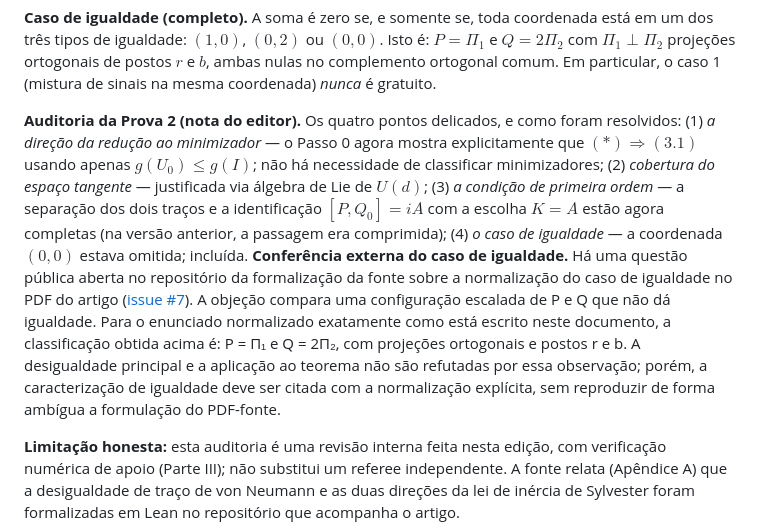
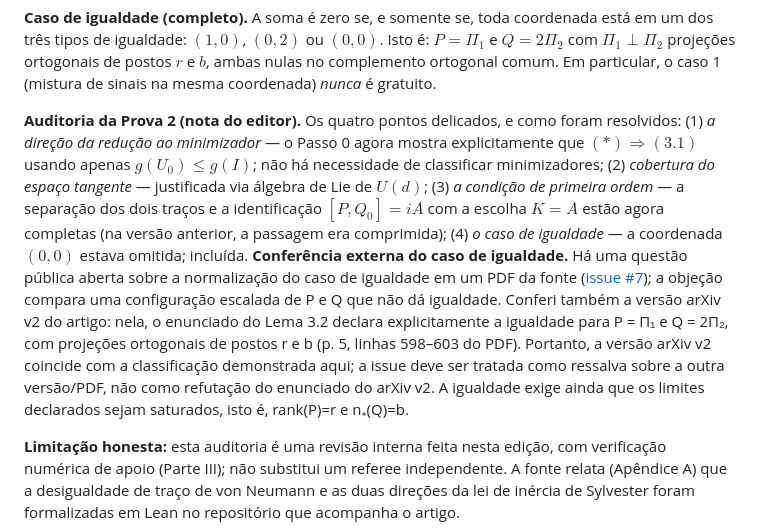
Before and after one commit to jbarumby/scicalc, a Markdown page: numeria_riemann/lema-rank-traco-demonstracao-e-auditoria.md, the part around the change. GitHub-like rendering.

Commit message:
Align equality-case note with arXiv v2 statement

```diff
--- a/numeria_riemann/lema-rank-traco-demonstracao-e-auditoria.md
+++ b/numeria_riemann/lema-rank-traco-demonstracao-e-auditoria.md
@@ -121,7 +121,7 @@ Somando: $\sum_i \Delta_i \geq 0$, o que prova $(*)$ e, pelo Passo 0, (3.1). $\b
 
 **Caso de igualdade (completo).** A soma é zero se, e somente se, toda coordenada está em um dos três tipos de igualdade: $(1, 0)$, $(0, 2)$ ou $(0, 0)$. Isto é: $P = \Pi_1$ e $Q = 2\Pi_2$ com $\Pi_1 \perp \Pi_2$ projeções ortogonais de postos $r$ e $b$, ambas nulas no complemento ortogonal comum. Em particular, o caso 1 (mistura de sinais na mesma coordenada) *nunca* é gratuito.
 
-**Auditoria da Prova 2 (nota do editor).** Os quatro pontos delicados, e como foram resolvidos: (1) *a direção da redução ao minimizador* — o Passo 0 agora mostra explicitamente que $(*) \Rightarrow (3.1)$ usando apenas $g(U_0) \leq g(I)$; não há necessidade de classificar minimizadores; (2) *cobertura do espaço tangente* — justificada via álgebra de Lie de $U(d)$; (3) *a condição de primeira ordem* — a separação dos dois traços e a identificação $[P,Q_0] = iA$ com a escolha $K = A$ estão agora completas (na versão anterior, a passagem era comprimida); (4) *o caso de igualdade* — a coordenada $(0,0)$ estava omitida; incluída. **Conferência externa do caso de igualdade.** Há uma questão pública aberta no repositório da formalização da fonte sobre a normalização do caso de igualdade no PDF do artigo ([issue #7](https://github.com/anthropics/formal-math/issues/7)). A objeção compara uma configuração escalada de P e Q que não dá igualdade. Para o enunciado normalizado exatamente como está escrito neste documento, a classificação obtida acima é: P = Π₁ e Q = 2Π₂, com projeções ortogonais e postos r e b. A desigualdade principal e a aplicação ao teorema não são refutadas por essa observação; porém, a caracterização de igualdade deve ser citada com a normalização explícita, sem reproduzir de forma ambígua a formulação do PDF-fonte.
+**Auditoria da Prova 2 (nota do editor).** Os quatro pontos delicados, e como foram resolvidos: (1) *a direção da redução ao minimizador* — o Passo 0 agora mostra explicitamente que $(*) \Rightarrow (3.1)$ usando apenas $g(U_0) \leq g(I)$; não há necessidade de classificar minimizadores; (2) *cobertura do espaço tangente* — justificada via álgebra de Lie de $U(d)$; (3) *a condição de primeira ordem* — a separação dos dois traços e a identificação $[P,Q_0] = iA$ com a escolha $K = A$ estão agora completas (na versão anterior, a passagem era comprimida); (4) *o caso de igualdade* — a coordenada $(0,0)$ estava omitida; incluída. **Conferência externa do caso de igualdade.** Há uma questão pública aberta sobre a normalização do caso de igualdade em um PDF da fonte ([issue #7](https://github.com/anthropics/formal-math/issues/7)); a objeção compara uma configuração escalada de P e Q que não dá igualdade. Conferi também a versão arXiv v2 do artigo: nela, o enunciado do Lema 3.2 declara explicitamente a igualdade para P = Π₁ e Q = 2Π₂, com projeções ortogonais de postos r e b (p. 5, linhas 598–603 do PDF). Portanto, a versão arXiv v2 coincide com a classificação demonstrada aqui; a issue deve ser tratada como ressalva sobre a outra versão/PDF, não como refutação do enunciado do arXiv v2. A igualdade exige ainda que os limites declarados sejam saturados, isto é, rank(P)=r e n₊(Q)=b.
 
 **Limitação honesta:** esta auditoria é uma revisão interna feita nesta edição, com verificação numérica de apoio (Parte III); não substitui um referee independente. A fonte relata (Apêndice A) que a desigualdade de traço de von Neumann e as duas direções da lei de inércia de Sylvester foram formalizadas em Lean no repositório que acompanha o artigo.
 
```
